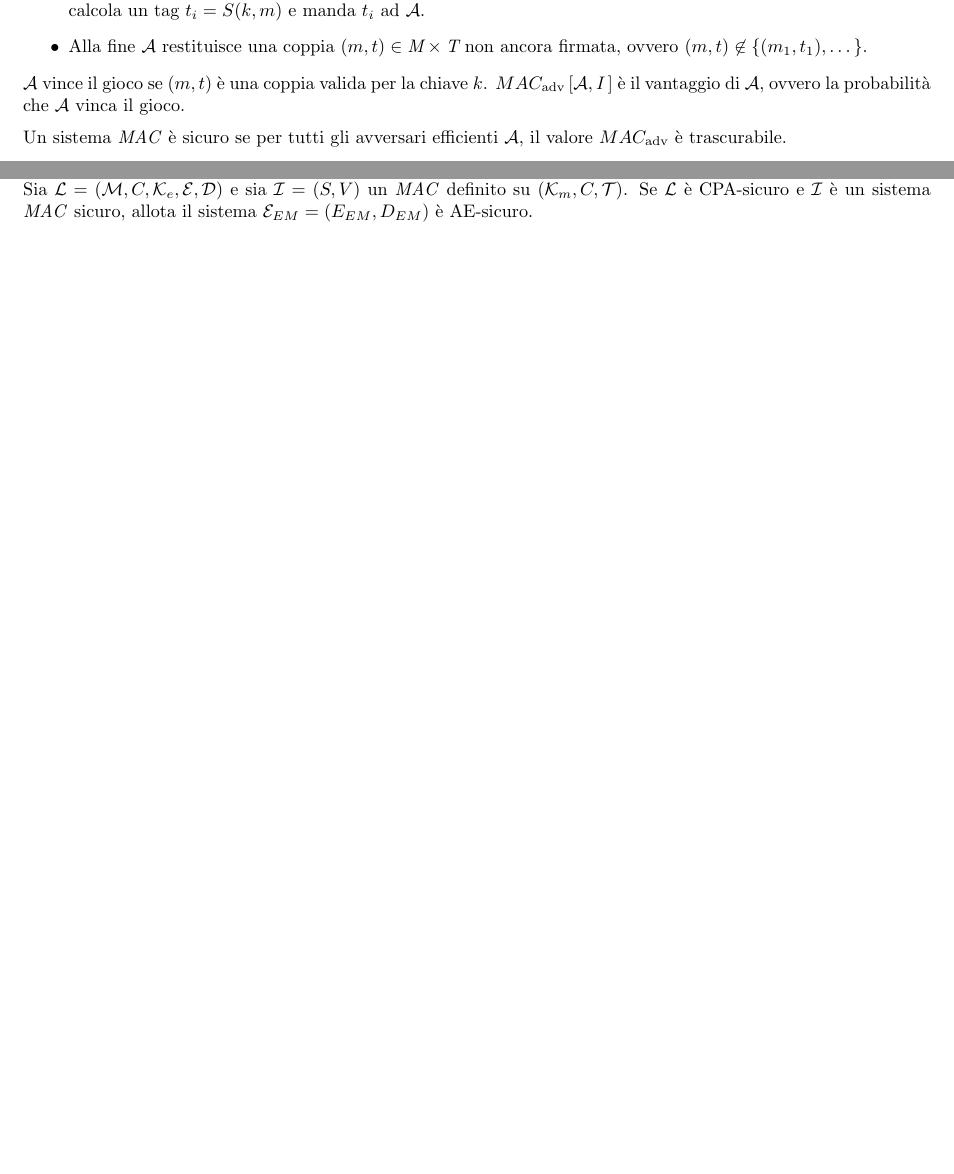
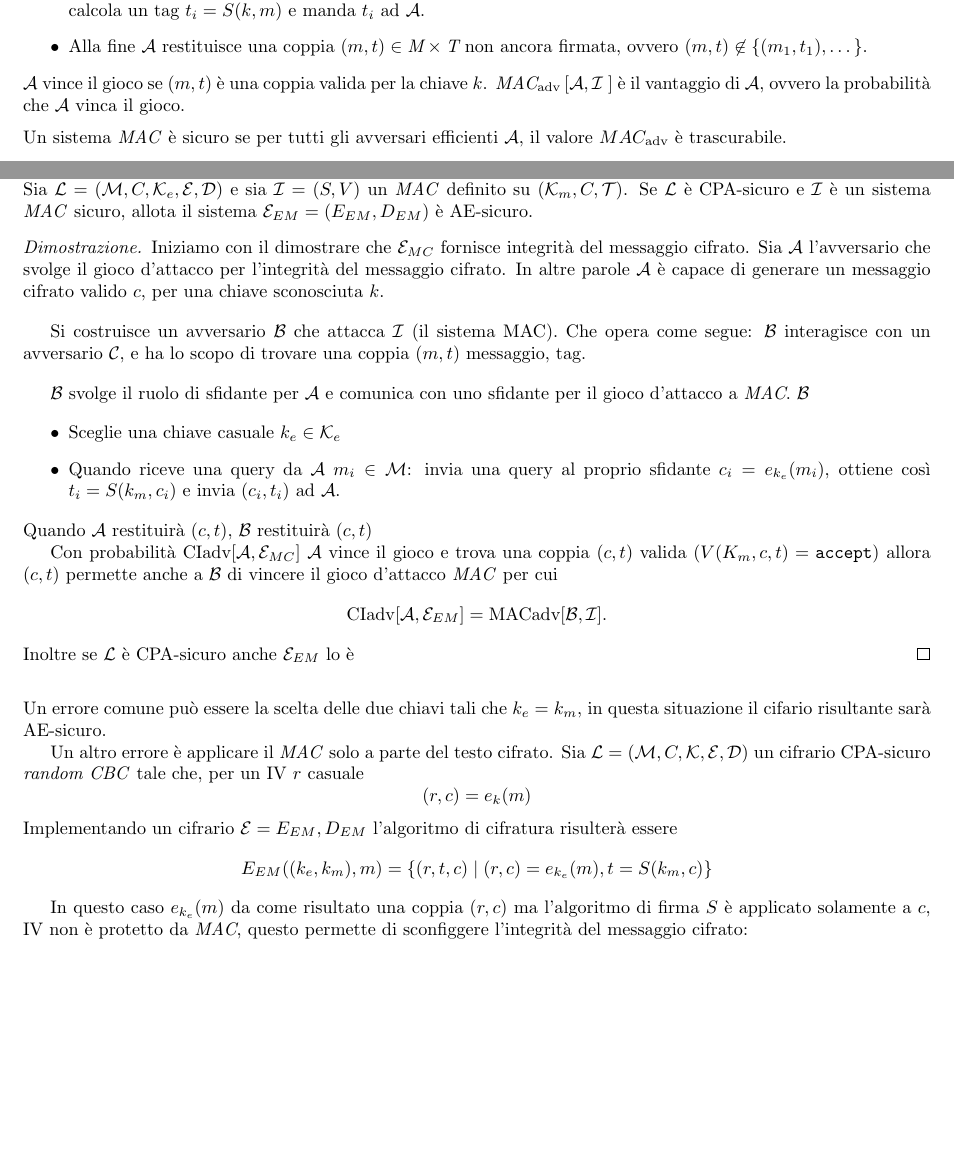
Before and after one commit to mirco0/AppuntiCrittografia, a LaTeX document (main.tex, which reads contents/hash_functions.tex, contents/seminario.tex): two parts of pages 30 and 58 of 58, joined at a grey line, cut so that both start at the same text, the shorter picture padded with empty space. Compiled offline with pdfLaTeX.

Commit message:
Argomentando...

```diff
--- a/contents/hash_functions.tex
+++ b/contents/hash_functions.tex
@@ -284,7 +284,7 @@ I \emph{MAC} sono funzioni hash con chiave che soddisfano determinate proprietà
     \item $\mathcal{A}$ interroga lo sfidante diverse volte. $\forall i=1, \dots$ la $i-$esima query di firma è un messaggio $m_i \in \mathcal{M}$. Dato $m_i$, calcola un tag $t_i = S(k,m)$ e manda $t_i$ ad $\mathcal{A}$.
     \item  Alla fine $\mathcal{A}$ restituisce una coppia $(m,t) \in \emph{M} \times \emph{T}$ non ancora firmata, ovvero $(m,t) \not\in \{(m_1,t_1),\dots\}$.
 \end{itemize}
-\noindent $\mathcal{A}$ vince il gioco se $(m,t)$ è una coppia valida per la chiave $k$. $MAC_{\text{adv}}\left[\mathcal{A},\emph{I}\;\right]$ è il vantaggio di $\mathcal{A}$, ovvero la probabilità che $\mathcal{A}$ vinca il gioco.
+\noindent $\mathcal{A}$ vince il gioco se $(m,t)$ è una coppia valida per la chiave $k$. $\emph{MAC}_{\text{adv}}\left[\mathcal{A},\mathcal{I}\;\right]$ è il vantaggio di $\mathcal{A}$, ovvero la probabilità che $\mathcal{A}$ vinca il gioco.
 
 \vspace{0.2cm} \noindent Un sistema \textit{MAC} è sicuro se per tutti gli avversari efficienti $\mathcal{A}$, il valore $MAC_{\text{adv}}$ è trascurabile.
 
--- a/contents/seminario.tex
+++ b/contents/seminario.tex
@@ -132,6 +132,43 @@ Il sistema $\mathcal{E}_{EM}$ è definito su $(\mathcal{K}_e \times \mathcal{K}_
 
 \begin{theorem}[Il sistema $\mathcal{E}_{EM}$ è AE-sicuro]
     Sia $\mathcal{L} = (\mathcal{M},C,\mathcal{K}_e,\mathcal{E},\mathcal{D})$ e sia $\mathcal{I} = (S,V)$ un \emph{MAC} definito su $(\mathcal{K}_m,C,\mathcal{T})$. Se $\mathcal{L}$ è CPA-sicuro e $\mathcal{I}$ è un sistema \emph{MAC} sicuro, allota il sistema $\mathcal{E}_{EM} = (E_{EM}, D_{EM})$ è AE-sicuro.
+\end{theorem}
 
+\begin{proof}
+    Iniziamo con il dimostrare che $\mathcal{E}_{MC}$ fornisce integrità del messaggio cifrato. Sia $\mathcal{A}$ l'avversario che svolge il gioco d'attacco per l'integrità del messaggio cifrato. In altre parole $\mathcal{A}$ è capace di generare un messaggio cifrato valido $c$, per una chiave sconosciuta $k$.
 
-\end{theorem}
+    \vspace{1em}
+    Si costruisce un avversario $\mathcal{B}$ che attacca $\mathcal{I}$ (il sistema MAC). Che opera come segue:
+    $\mathcal{B}$ interagisce con un avversario $\mathcal{C}$, e ha lo scopo di trovare una coppia $(m,t)$ messaggio, tag.
+
+    \vspace{1em}
+    $\mathcal{B}$ svolge il ruolo di sfidante per $\mathcal{A}$ e comunica con uno sfidante per il gioco d'attacco a \emph{MAC}. $\mathcal{B}$
+
+    \begin{itemize}
+        \item Sceglie una chiave casuale $k_e \in \mathcal{K}_e$
+        \item Quando riceve una query da $\mathcal{A}$ $m_i \in \mathcal{M}$: invia una query al proprio sfidante
+        $c_i = e_{k_e}(m_i)$, ottiene così $t_i = S(k_m,c_i)$ e invia $(c_i,t_i)$ ad $\mathcal{A}$.
+    \end{itemize}
+    Quando $\mathcal{A}$ restituirà $(c,t)$, $\mathcal{B}$ restituirà $(c,t)$
+
+    Con probabilità $\text{CIadv}[\mathcal{A},\mathcal{E}_{MC}]$ $\mathcal{A}$ vince il gioco e trova una coppia $(c,t)$ valida ($V(K_m,c,t) = \texttt{accept}$) allora $(c,t)$ permette anche a $\mathcal{B}$ di vincere il gioco d'attacco \emph{MAC} per cui
+    \[
+        \text{CIadv}[\mathcal{A},\mathcal{E}_{EM}] = \text{MACadv}[\mathcal{B},\mathcal{I}].
+    \]
+    Inoltre se $\mathcal{L}$ è CPA-sicuro anche $\mathcal{E}_{EM}$ lo è
+    % pag 366 B.S. lasciato come esercizio
+\end{proof}
+
+\vspace{1em}\noindent
+Un errore comune può essere la scelta delle due chiavi tali che $k_e = k_m$, in questa situazione il cifario risultante sarà AE-sicuro.
+
+Un altro errore è applicare il \emph{MAC} solo a parte del testo cifrato. Sia $\mathcal{L} = (\mathcal{M},C,\mathcal{K},\mathcal{E},\mathcal{D})$ un cifrario CPA-sicuro \emph{random CBC} tale che, per un IV $r$ casuale
+\[
+    (r,c) = e_k(m)
+\]
+Implementando un cifrario $\mathcal{E} = {E_{EM},D_{EM}}$ l'algoritmo di cifratura risulterà essere
+\[
+    E_{EM}( (k_e,k_m),m) = \{ (r,t,c) \mid (r,c) = e_{k_e}(m), t = S(k_m,c)\}
+\]
+
+In questo caso $e_{k_e}(m)$ da come risultato una coppia $(r,c)$ ma l'algoritmo di firma $S$ è applicato solamente a $c$, IV non è protetto da \emph{MAC}, questo permette di sconfiggere l'integrità del messaggio cifrato:
```
Also changed, not shown: contents/seminario.tex (4 more changed lines).
